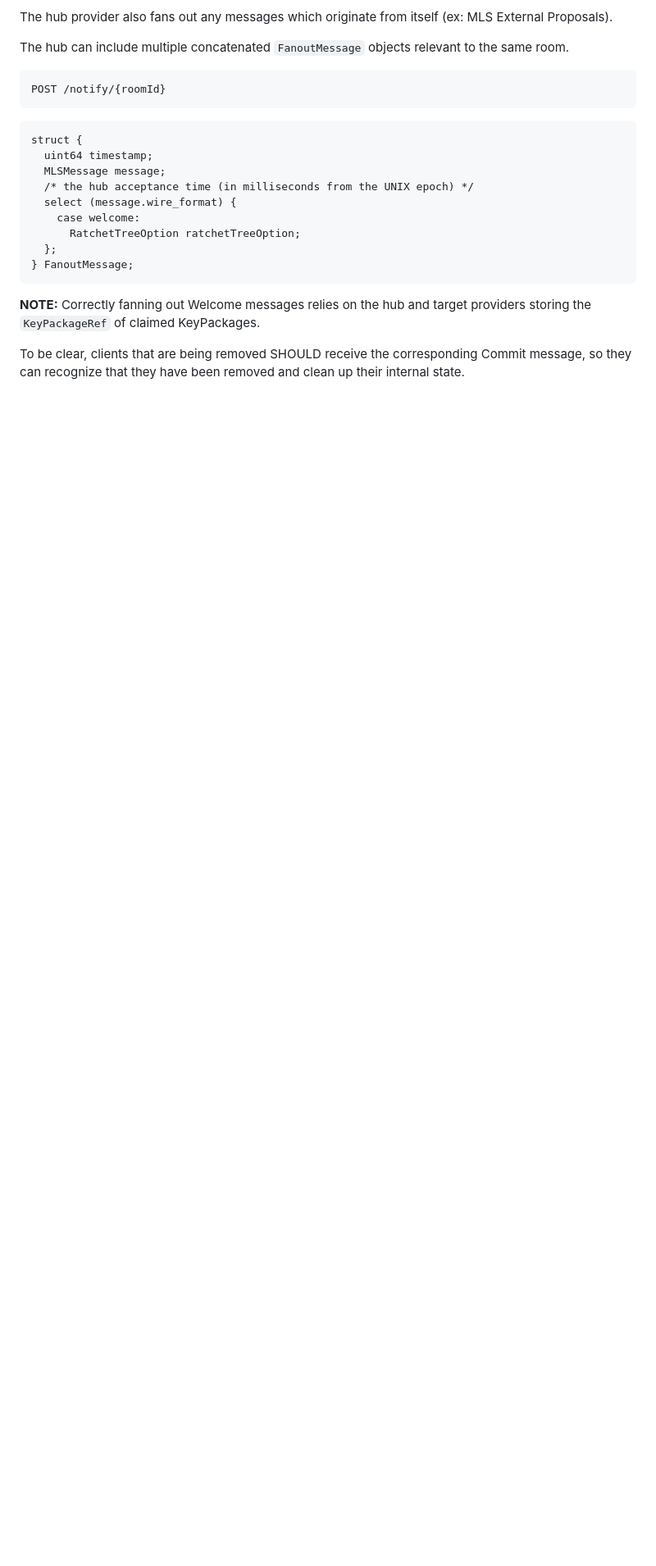
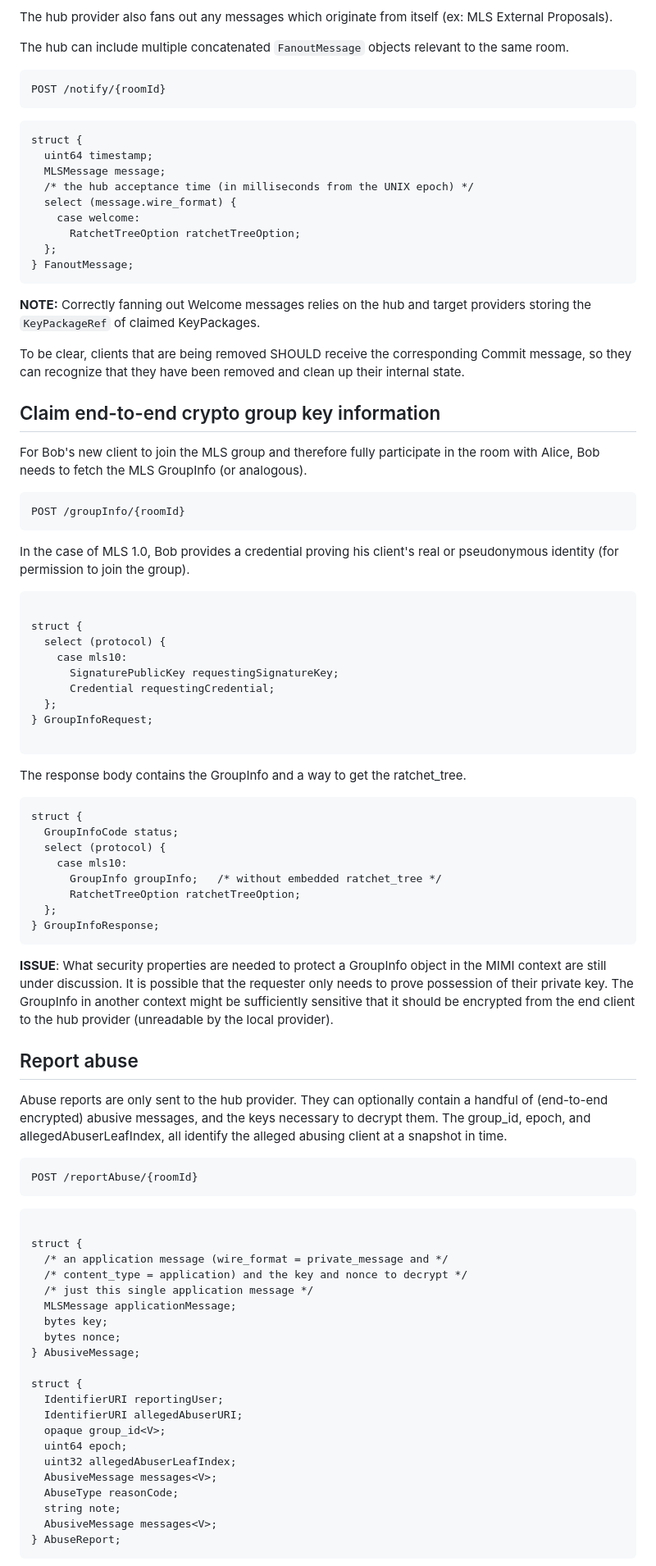
Before and after one commit to bifurcation/mimi-protocol, a Markdown page: draft-barnes-mimi-protocol.md, the part around one of its changes. Shown at 82% size. Rendered like a GitHub page; blank space fills up the shorter version.

Commit message:
Commit example mechansism for fetching GroupInfo, Reporting Abuse, Finding internal identifiers, and Downloading attachments with less metadata.

```diff
--- a/draft-barnes-mimi-protocol.md
+++ b/draft-barnes-mimi-protocol.md
@@ -893,3 +893,80 @@ To be clear, clients that are being removed SHOULD receive the corresponding
 Commit message, so they can recognize that they have been removed and clean up
 their internal state.
 
+## Claim end-to-end crypto group key information
+
+For Bob's new client to join the MLS group and therefore fully participate
+in the room with Alice, Bob needs to fetch the MLS GroupInfo (or analogous).
+
+~~~
+POST /groupInfo/{roomId}
+~~~
+
+In the case of MLS 1.0, Bob provides a credential proving his client's
+real or pseudonymous identity (for permission to join the group).
+
+~~~ tls
+
+struct {
+  select (protocol) {
+    case mls10:
+      SignaturePublicKey requestingSignatureKey;
+      Credential requestingCredential;
+  };
+} GroupInfoRequest;
+
+~~~
+
+The response body contains the GroupInfo and a way to get the ratchet_tree.
+
+~~~ tls
+struct {
+  GroupInfoCode status;
+  select (protocol) {
+    case mls10:
+      GroupInfo groupInfo;   /* without embedded ratchet_tree */
+      RatchetTreeOption ratchetTreeOption;
+  };
+} GroupInfoResponse;
+~~~
+
+**ISSUE**: What security properties are needed to protect a
+GroupInfo object in the MIMI context are still under discussion. It is
+possible that the requester only needs to prove possession of their private
+key. The GroupInfo in another context might be sufficiently sensitive that
+it should be encrypted from the end client to the hub provider (unreadable
+by the local provider).
+
+
+## Report abuse
+
+Abuse reports are only sent to the hub provider. They can optionally contain a handful of (end-to-end encrypted) abusive messages, and the keys necessary to decrypt them. The group_id, epoch, and allegedAbuserLeafIndex, all identify the alleged abusing client at a snapshot in time.
+
+~~~
+POST /reportAbuse/{roomId}
+~~~
+
+~~~ tls
+
+struct {
+  /* an application message (wire_format = private_message and */
+  /* content_type = application) and the key and nonce to decrypt */
+  /* just this single application message */
+  MLSMessage applicationMessage;
+  bytes key;
+  bytes nonce;
+} AbusiveMessage;
+
+struct {
+  IdentifierURI reportingUser;
+  IdentifierURI allegedAbuserURI;
+  opaque group_id<V>;
+  uint64 epoch;
+  uint32 allegedAbuserLeafIndex;
+  AbusiveMessage messages<V>;
+  AbuseType reasonCode;
+  string note;
+  AbusiveMessage messages<V>;
+} AbuseReport;
+~~~
+
```
Also changed, not shown: other parts of draft-barnes-mimi-protocol.md (+98 -0 lines).
